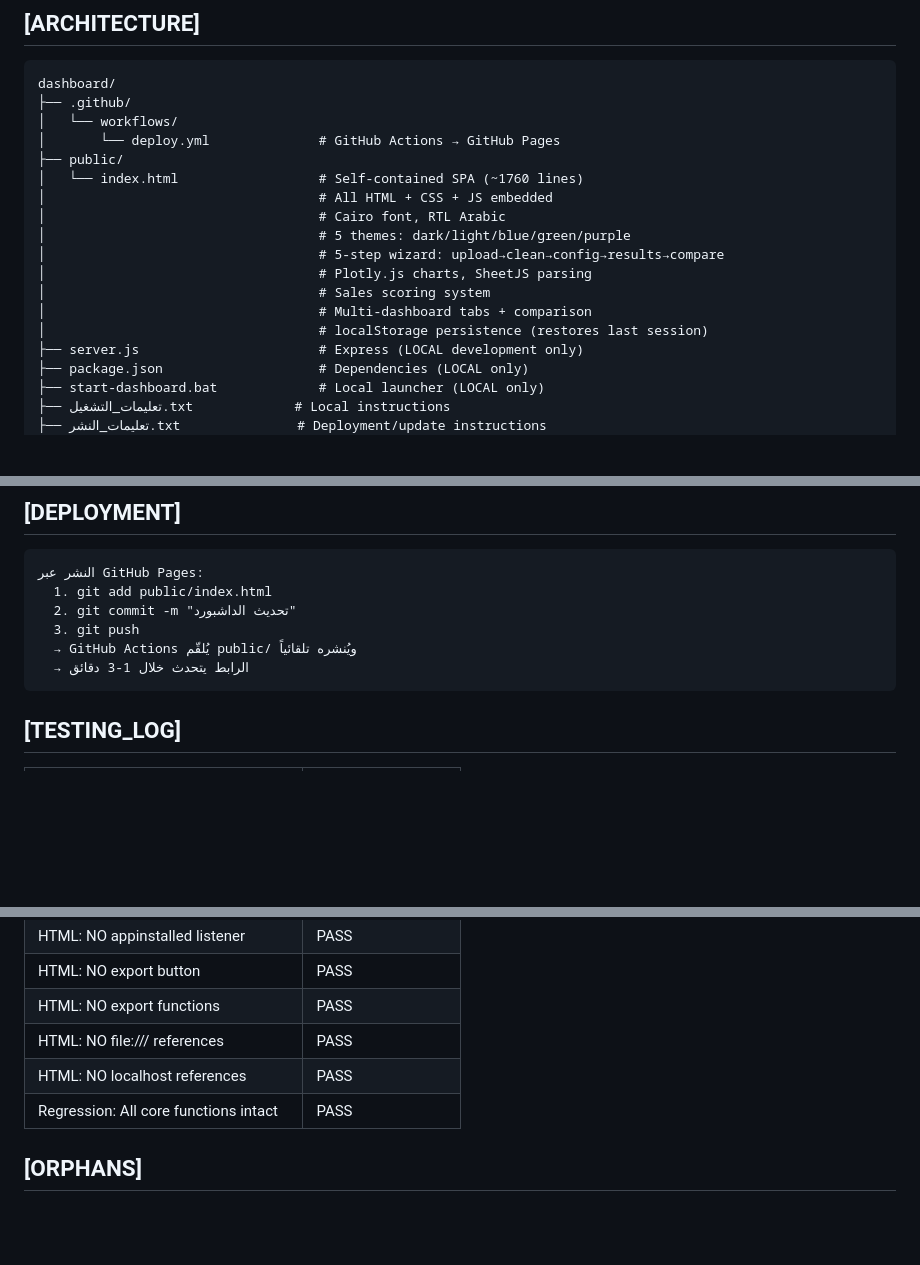
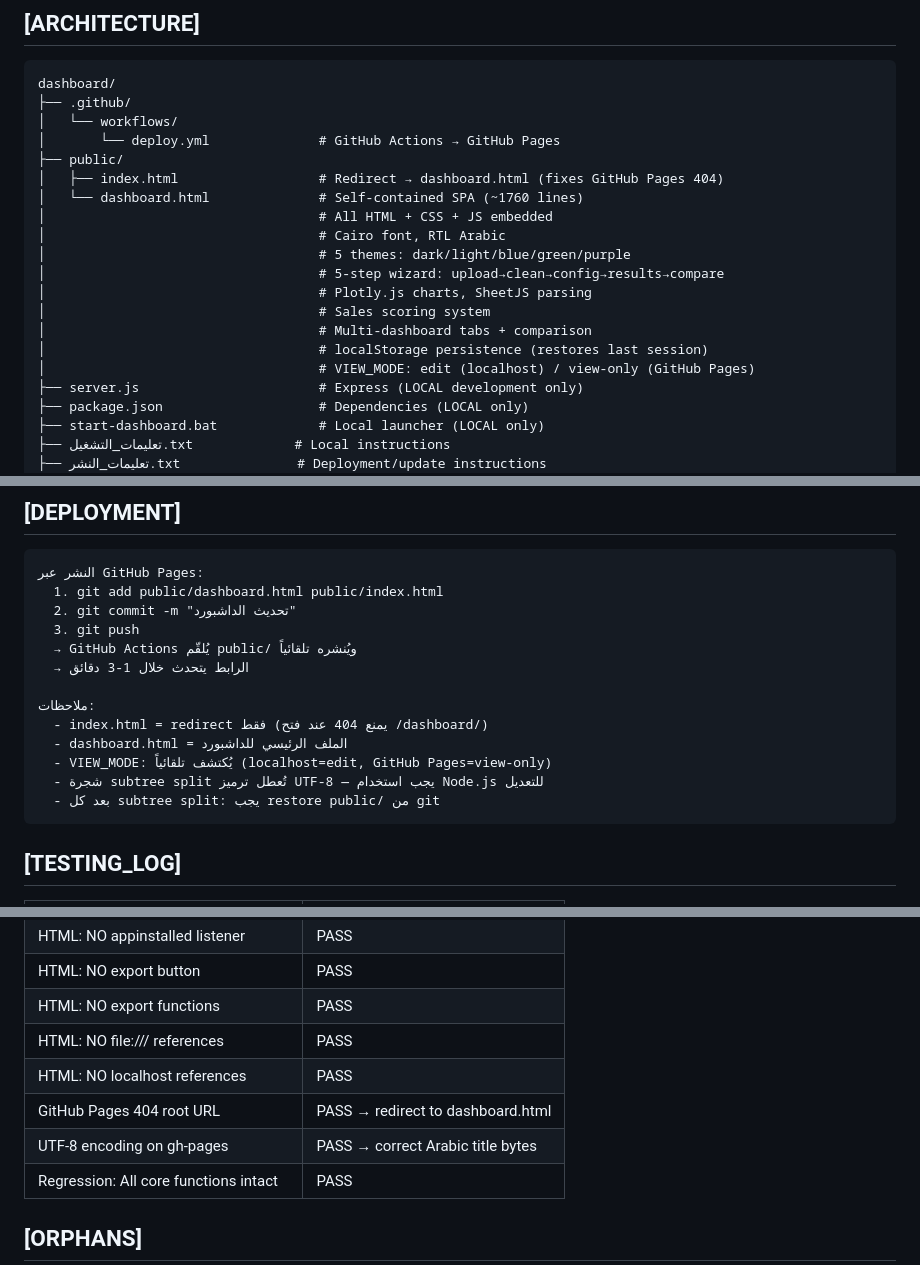
Before and after one commit to naderkhaled124-wq/dashboard, a Markdown page: PROJECT_MAP.md, 3 parts joined by grey strips. Drawn GitHub-style; blank space fills up the shorter version.

Commit message:
docs: update PROJECT_MAP.md with 404 fix and deployment notes

````diff
--- a/PROJECT_MAP.md
+++ b/PROJECT_MAP.md
@@ -59,7 +59,8 @@ dashboard/
 │   └── workflows/
 │       └── deploy.yml              # GitHub Actions → GitHub Pages
 ├── public/
-│   └── index.html                  # Self-contained SPA (~1760 lines)
+│   ├── index.html                  # Redirect → dashboard.html (fixes GitHub Pages 404)
+│   └── dashboard.html              # Self-contained SPA (~1760 lines)
 │                                   # All HTML + CSS + JS embedded
 │                                   # Cairo font, RTL Arabic
 │                                   # 5 themes: dark/light/blue/green/purple
@@ -68,6 +69,7 @@ dashboard/
 │                                   # Sales scoring system
 │                                   # Multi-dashboard tabs + comparison
 │                                   # localStorage persistence (restores last session)
+│                                   # VIEW_MODE: edit (localhost) / view-only (GitHub Pages)
 ├── server.js                       # Express (LOCAL development only)
 ├── package.json                    # Dependencies (LOCAL only)
 ├── start-dashboard.bat             # Local launcher (LOCAL only)
@@ -117,11 +119,18 @@ dashboard/
 ## [DEPLOYMENT]
 ```
 النشر عبر GitHub Pages:
-  1. git add public/index.html
+  1. git add public/dashboard.html public/index.html
   2. git commit -m "تحديث الداشبورد"
   3. git push
   → GitHub Actions يُلقّم public/ ويُنشره تلقائياً
   → الرابط يتحدث خلال 1-3 دقائق
+
+ملاحظات:
+  - index.html = redirect فقط (يمنع 404 عند فتح /dashboard/)
+  - dashboard.html = الملف الرئيسي للداشبورد
+  - VIEW_MODE: يُكتشف تلقائياً (localhost=edit, GitHub Pages=view-only)
+  - شجرة subtree split تُعطل ترميز UTF-8 — يجب استخدام Node.js للتعديل
+  - بعد كل subtree split: يجب restore public/ من git
 ```
 
 ## [TESTING_LOG]
@@ -141,6 +150,8 @@ dashboard/
 | HTML: NO export functions | PASS |
 | HTML: NO file:/// references | PASS |
 | HTML: NO localhost references | PASS |
+| GitHub Pages 404 root URL | PASS → redirect to dashboard.html |
+| UTF-8 encoding on gh-pages | PASS → correct Arabic title bytes |
 | Regression: All core functions intact | PASS |
 
 ## [ORPHANS]
````
